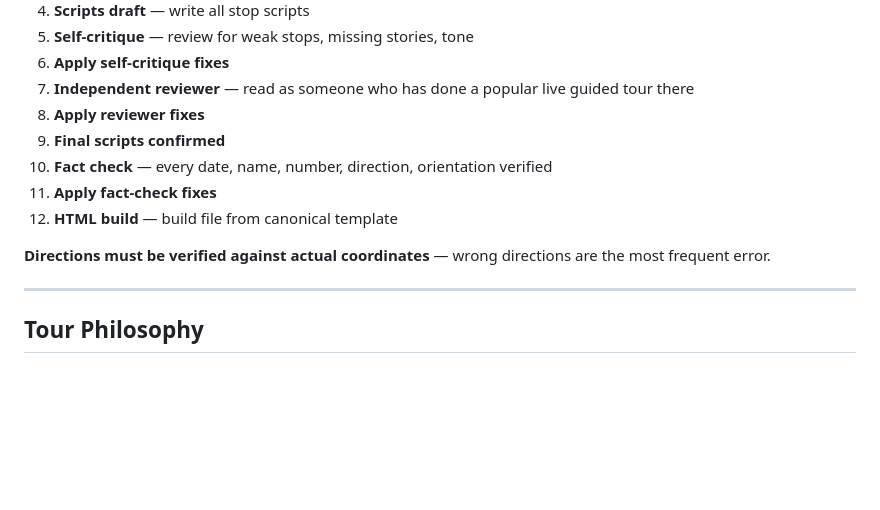
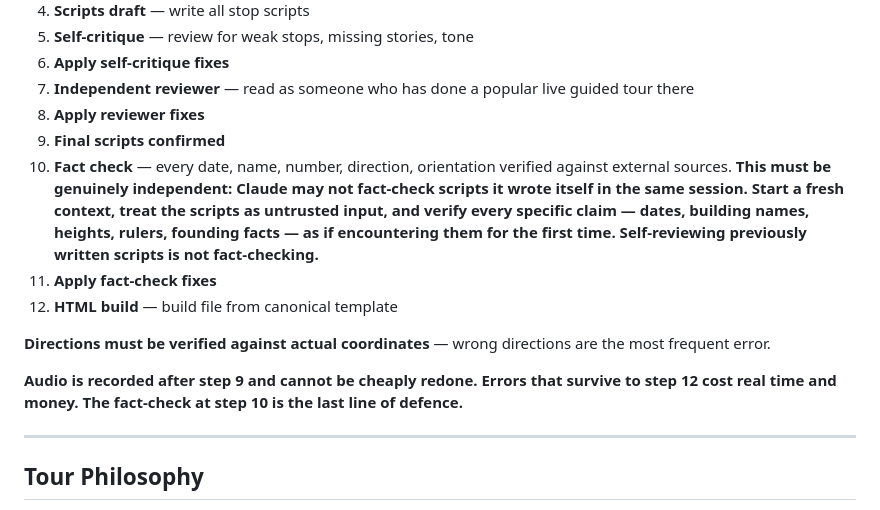
Before and after one commit to joannaerikacid-cloud/Stepcast, a Markdown page: CLAUDE.md, the part around the change. Drawn GitHub-style; blank space fills up the shorter version.

Commit message:
Strengthen step 10 fact-check rule in tour build process
Fact-checking scripts you wrote yourself is not fact-checking.
Step 10 must use fresh context and treat scripts as untrusted input.
Also add explicit note that audio recorded after step 9 cannot be
cheaply redone — the fact-check is the last line of defence.

Co-Authored-By: Claude Sonnet 4.6 <noreply@anthropic.com>

```diff
--- a/CLAUDE.md
+++ b/CLAUDE.md
@@ -256,11 +256,13 @@ Use **Python string construction** — never bash heredocs (heredoc escaping fai
 7. **Independent reviewer** — read as someone who has done a popular live guided tour there
 8. **Apply reviewer fixes**
 9. **Final scripts confirmed**
-10. **Fact check** — every date, name, number, direction, orientation verified
+10. **Fact check** — every date, name, number, direction, orientation verified against external sources. **This must be genuinely independent: Claude may not fact-check scripts it wrote itself in the same session. Start a fresh context, treat the scripts as untrusted input, and verify every specific claim — dates, building names, heights, rulers, founding facts — as if encountering them for the first time. Self-reviewing previously written scripts is not fact-checking.**
 11. **Apply fact-check fixes**
 12. **HTML build** — build file from canonical template
 
 **Directions must be verified against actual coordinates** — wrong directions are the most frequent error.
+
+**Audio is recorded after step 9 and cannot be cheaply redone. Errors that survive to step 12 cost real time and money. The fact-check at step 10 is the last line of defence.**
 
 ---
 
```
